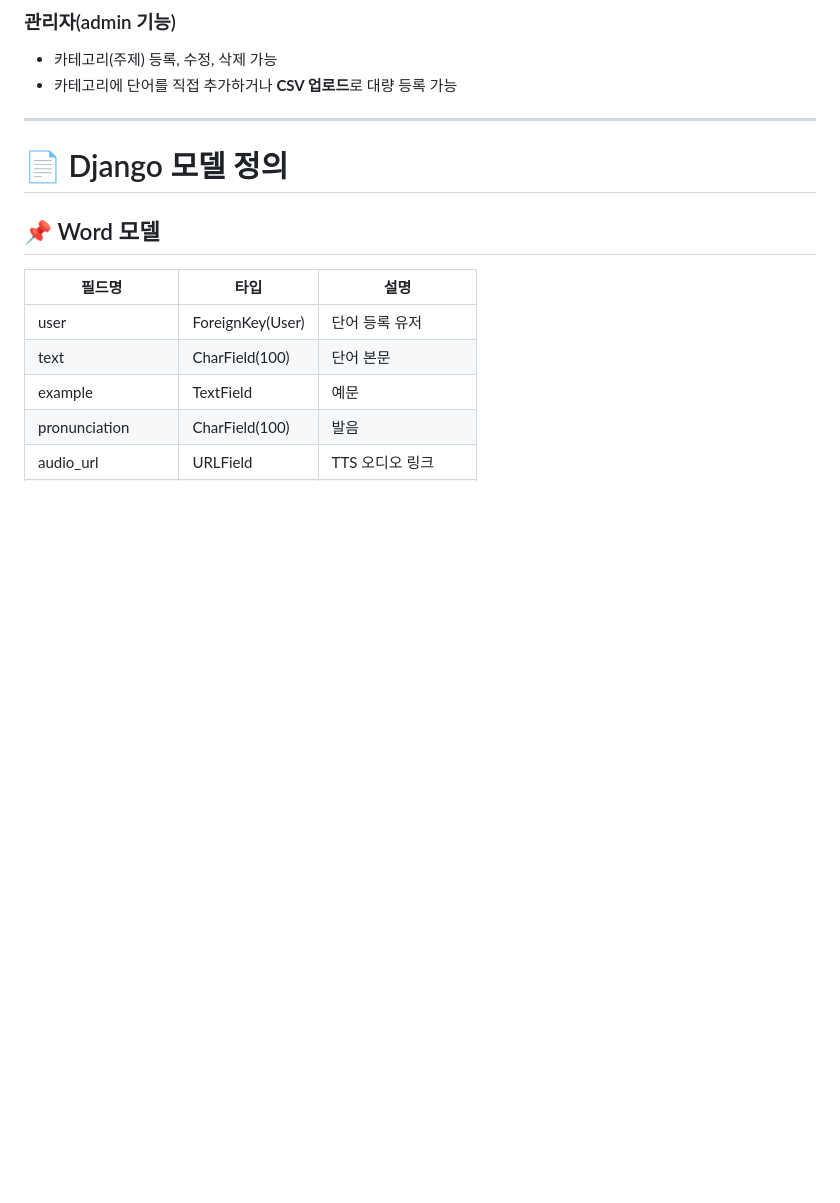
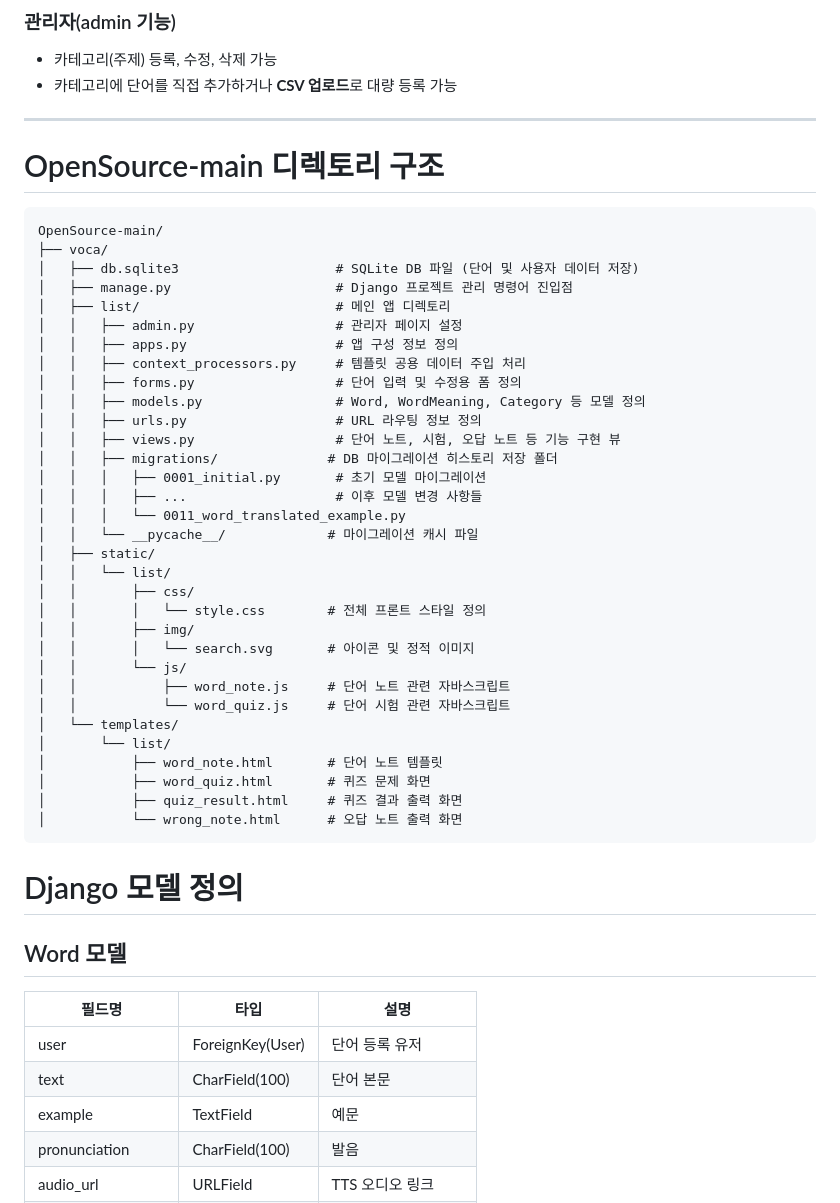
Before and after one commit to DKUhyunseok/OpenSource, a Markdown page: README.md, the part around the change printed below. Rendered like a GitHub page; blank space fills up the shorter version.

````diff
--- a/README.md
+++ b/README.md
@@ -103,9 +103,48 @@
 
 
 
-# 📄 Django 모델 정의
 
-## 📌 Word 모델
+# OpenSource-main 디렉토리 구조
+
+```
+OpenSource-main/
+├── voca/
+│   ├── db.sqlite3                    # SQLite DB 파일 (단어 및 사용자 데이터 저장)
+│   ├── manage.py                     # Django 프로젝트 관리 명령어 진입점
+│   ├── list/                         # 메인 앱 디렉토리
+│   │   ├── admin.py                  # 관리자 페이지 설정
+│   │   ├── apps.py                   # 앱 구성 정보 정의
+│   │   ├── context_processors.py     # 템플릿 공용 데이터 주입 처리
+│   │   ├── forms.py                  # 단어 입력 및 수정용 폼 정의
+│   │   ├── models.py                 # Word, WordMeaning, Category 등 모델 정의
+│   │   ├── urls.py                   # URL 라우팅 정보 정의
+│   │   ├── views.py                  # 단어 노트, 시험, 오답 노트 등 기능 구현 뷰
+│   │   ├── migrations/              # DB 마이그레이션 히스토리 저장 폴더
+│   │   │   ├── 0001_initial.py       # 초기 모델 마이그레이션
+│   │   │   ├── ...                   # 이후 모델 변경 사항들
+│   │   │   └── 0011_word_translated_example.py
+│   │   └── __pycache__/             # 마이그레이션 캐시 파일
+│   ├── static/
+│   │   └── list/
+│   │       ├── css/
+│   │       │   └── style.css        # 전체 프론트 스타일 정의
+│   │       ├── img/
+│   │       │   └── search.svg       # 아이콘 및 정적 이미지
+│   │       └── js/
+│   │           ├── word_note.js     # 단어 노트 관련 자바스크립트
+│   │           └── word_quiz.js     # 단어 시험 관련 자바스크립트
+│   └── templates/
+│       └── list/
+│           ├── word_note.html       # 단어 노트 템플릿
+│           ├── word_quiz.html       # 퀴즈 문제 화면
+│           ├── quiz_result.html     # 퀴즈 결과 출력 화면
+│           └── wrong_note.html      # 오답 노트 출력 화면
+```
+
+
+# Django 모델 정의
+
+## Word 모델
 
 | 필드명              | 타입                  | 설명                 |
 |---------------------|-----------------------|----------------------|
````
Also changed, not shown: other parts of README.md (+3 -3 lines).
